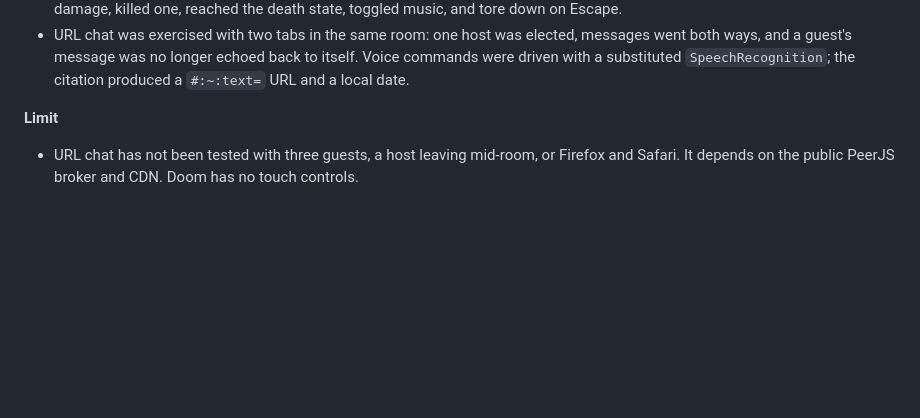
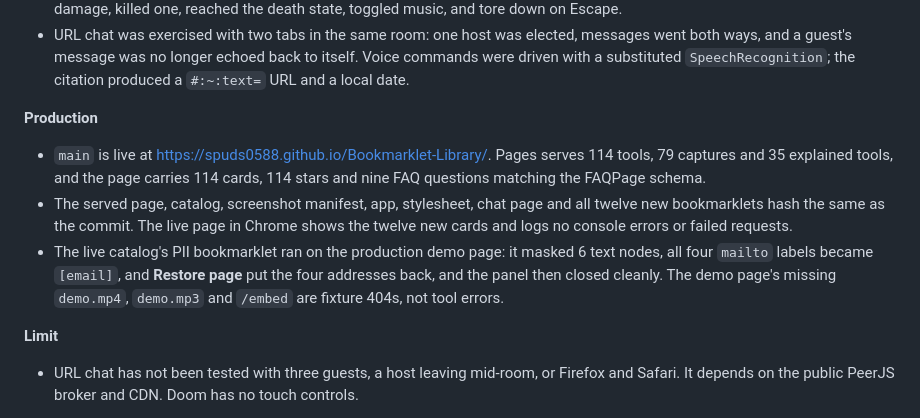
Before and after one commit to Spuds0588/Bookmarklet-Library, a Markdown page: HISTORY.md, the part around the change. Drawn GitHub-style; blank space fills up the shorter version.

Commit message:
Record the phase 2 production verification
Note the live catalog counts, the hash match for the new files and the
PII masker run on the production demo page.

Generated with Codebuff 🤖
Co-Authored-By: Codebuff <noreply@codebuff.com>

```diff
--- a/HISTORY.md
+++ b/HISTORY.md
@@ -17,6 +17,12 @@ What has been done, in order. Newest entries first.
 - `npm test`: 49 tests pass. `node scripts/build.mjs` writes 114 bookmarklets, `node scripts/verify.mjs` reports 114 bookmarklets, 79 screenshots and 35 tools explained without one, and both `build.mjs --check` and `compose.mjs --check` exit 0.
 - Browser checks on the demo page: the table picker copied 5 rows by 3 columns as CSV and GFM; the PII masker changed 6 nodes and restored the header and addresses; a valid origin produced the expected URL and `ftp://` disabled the link; the form pair harvested and refilled 4 fields, skipped the password, kept the hidden field and fired the native events; the webhook reached a local CORS receiver and fell back to the clipboard on failure; Doom moved, hit an imp for 20 damage, took 12 damage, killed one, reached the death state, toggled music, and tore down on Escape.
 - URL chat was exercised with two tabs in the same room: one host was elected, messages went both ways, and a guest's message was no longer echoed back to itself. Voice commands were driven with a substituted `SpeechRecognition`; the citation produced a `#:~:text=` URL and a local date.
+
+**Production**
+
+- `main` is live at <https://spuds0588.github.io/Bookmarklet-Library/>. Pages serves 114 tools, 79 captures and 35 explained tools, and the page carries 114 cards, 114 stars and nine FAQ questions matching the FAQPage schema.
+- The served page, catalog, screenshot manifest, app, stylesheet, chat page and all twelve new bookmarklets hash the same as the commit. The live page in Chrome shows the twelve new cards and logs no console errors or failed requests.
+- The live catalog's PII bookmarklet ran on the production demo page: it masked 6 text nodes, all four `mailto` labels became `[email]`, and **Restore page** put the four addresses back, and the panel then closed cleanly. The demo page's missing `demo.mp4`, `demo.mp3` and `/embed` are fixture 404s, not tool errors.
 
 **Limit**
 
```
